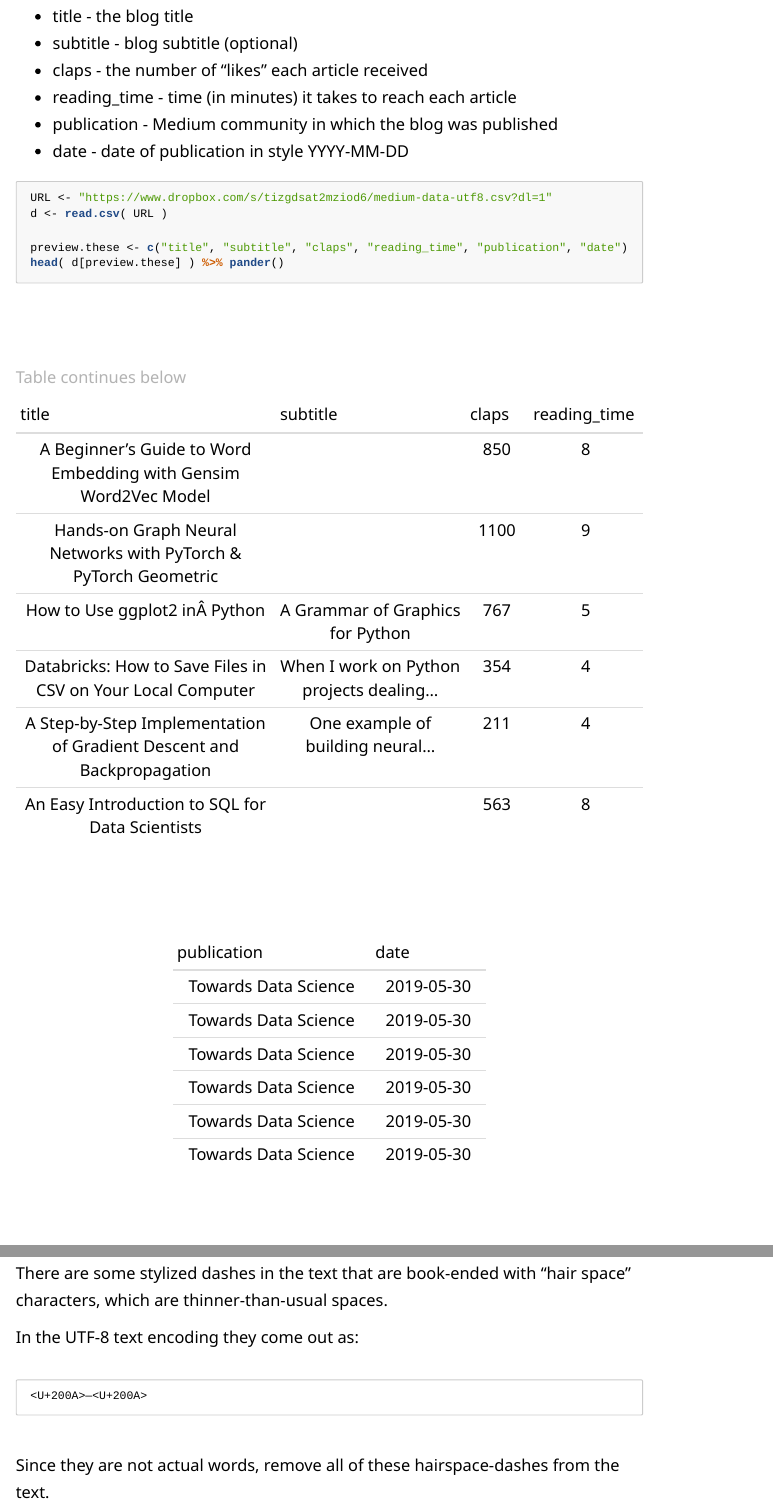
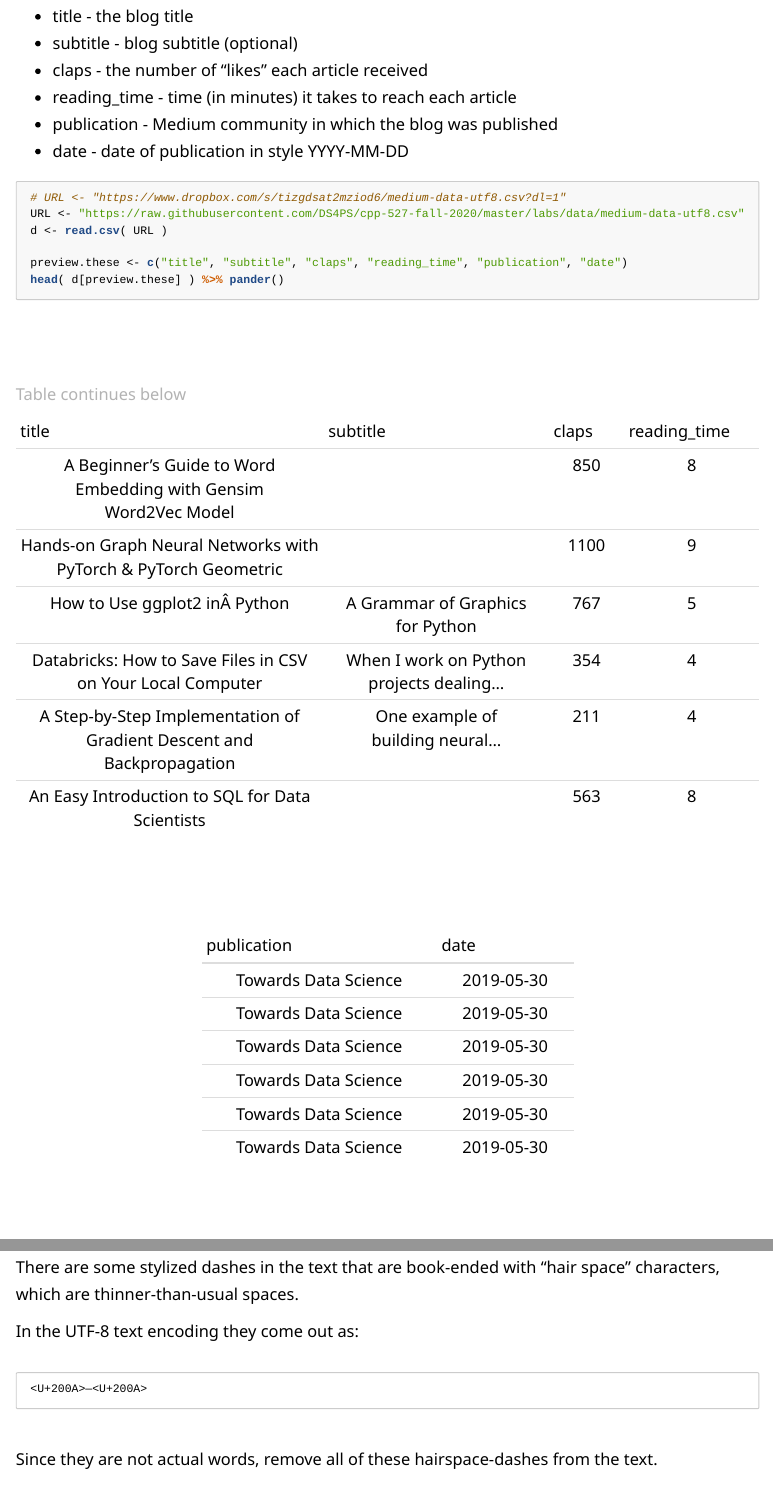
Before and after one commit to DS4PS/cpp-527-fall-2020, an R Markdown document (labs/lab-03-instructions.rmd): the page in a window 1100 px wide, from 670 px down, and a second part further down, joined at a grey line. The pictures show the output file labs/lab-03-instructions.html that the author committed with the source, opened offline; library style sheets and scripts come from the installed R packages; long lines of code are wrapped.

Commit message:
update lab

````diff
--- a/labs/lab-03-instructions.rmd
+++ b/labs/lab-03-instructions.rmd
@@ -34,7 +34,8 @@ This lab utilizes a [free Kaggle dataset](https://www.kaggle.com/dorianlazar/med
 
 
 ```{r}
-URL <- "https://www.dropbox.com/s/tizgdsat2mziod6/medium-data-utf8.csv?dl=1"
+# URL <- "https://www.dropbox.com/s/tizgdsat2mziod6/medium-data-utf8.csv?dl=1"
+URL <- "https://raw.githubusercontent.com/DS4PS/cpp-527-fall-2020/master/labs/data/medium-data-utf8.csv"
 d <- read.csv( URL )
 
 preview.these <- c("title", "subtitle", "claps", "reading_time", "publication", "date")
@@ -234,7 +235,7 @@ table( d$publication ) %>% pander()
 You are also free to add additional features of the titles that you create with regular expressions.
 
 
-**Q:** Which factors best predict article performance overall?
+**Q: Which factors best predict article performance overall?**
 
 
 
@@ -263,16 +264,6 @@ Remember to:
 ----
 
 <br>
-<br>
-
-
-
-
-
-<br><br>
-
----
-
 <br>
 
 
````
Also changed, not shown: labs/lab-03-instructions.html, labs/lab-03-instructions_files/figure-html/unnamed-chunk-7-1.png.
